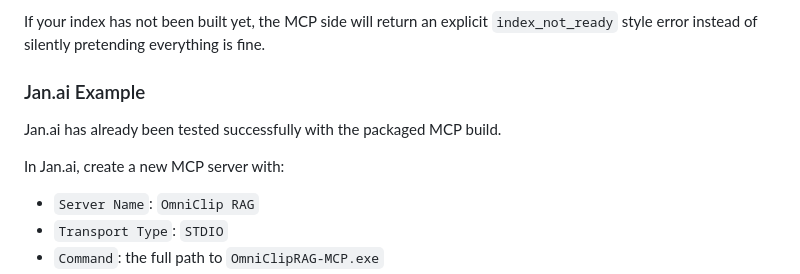
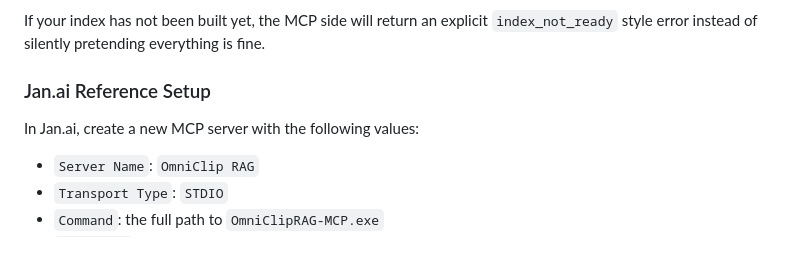
Before and after one commit to msjsc001/OmniClip-RAG, a Markdown page: README.md, the part around the change. Rendered like a GitHub page; blank space fills up the shorter version.

```diff
--- a/README.md
+++ b/README.md
@@ -139,11 +139,9 @@ OmniClip is intentionally not trying to win with flashy UI tricks. The real work
 
 If your index has not been built yet, the MCP side will return an explicit `index_not_ready` style error instead of silently pretending everything is fine.
 
-### Jan.ai Example
+### Jan.ai Reference Setup
 
-Jan.ai has already been tested successfully with the packaged MCP build.
-
-In Jan.ai, create a new MCP server with:
+In Jan.ai, create a new MCP server with the following values:
 
 - `Server Name`: `OmniClip RAG`
 - `Transport Type`: `STDIO`
```
Also changed, not shown: README.zh-CN.md (+2 -2 lines).
